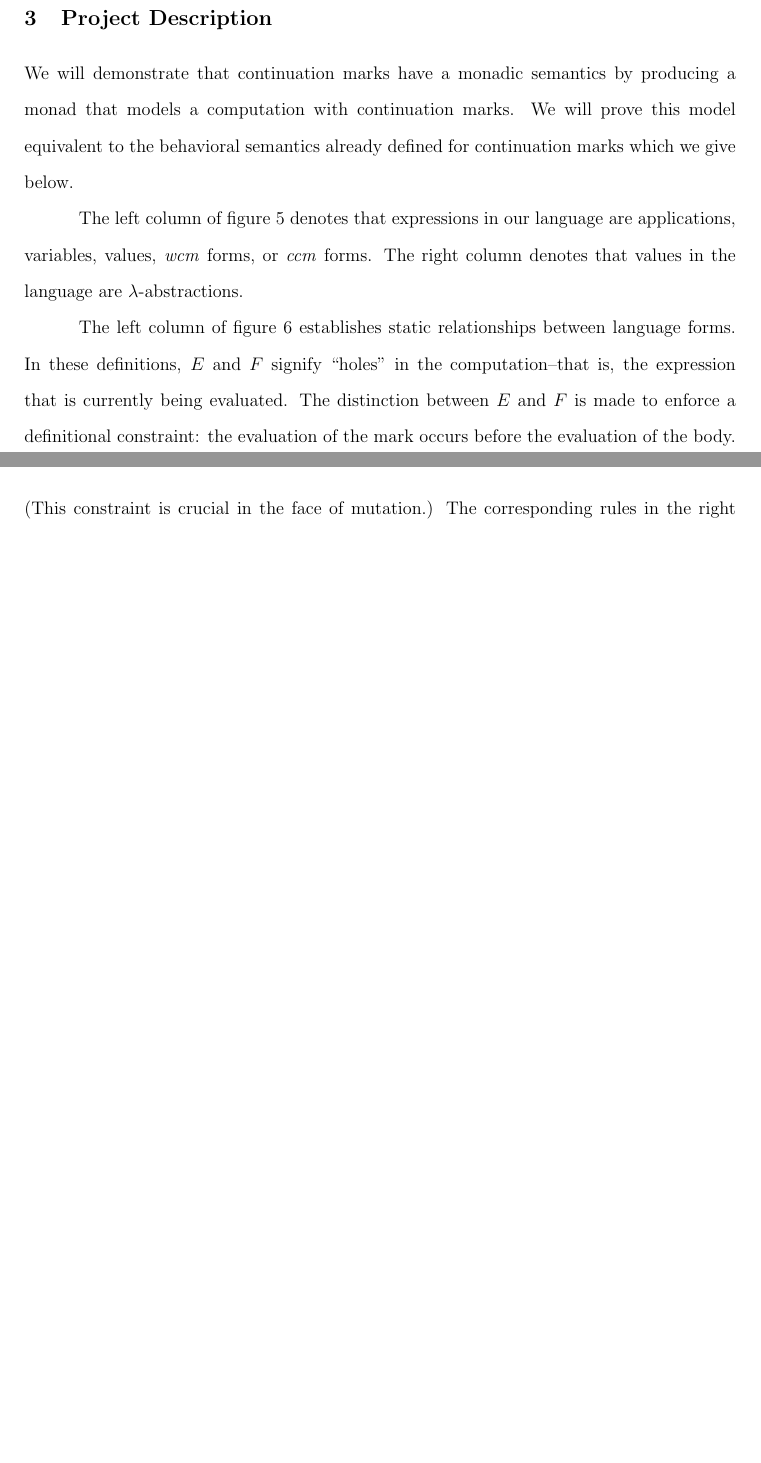
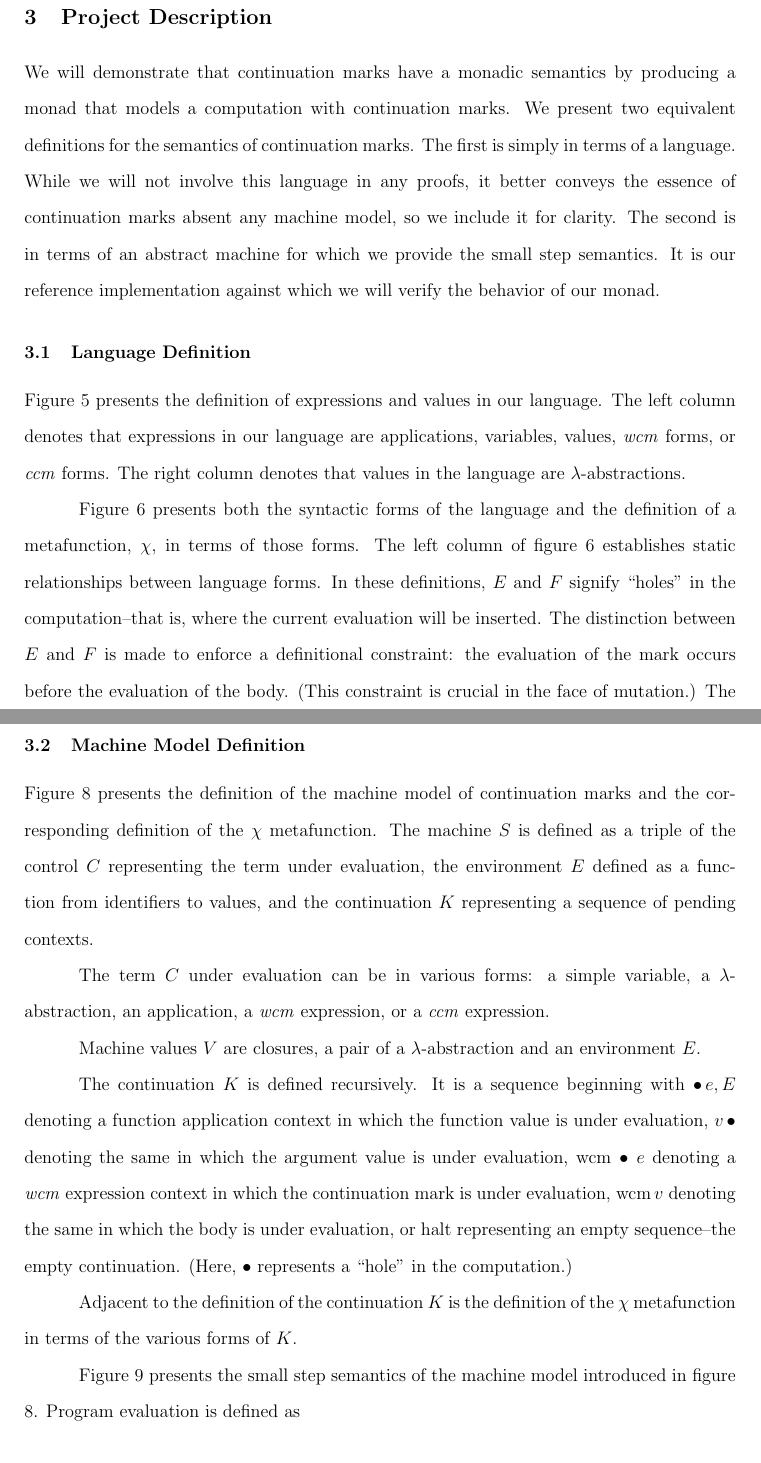
Before and after one commit to kimmyg/BYU-CS-MS, a LaTeX document (proposal/proposal.tex): two parts of pages 8 and 9 of 14 before the commit and two parts of pages 8 and 10 of 15 after it, joined at a grey line, cut so that both start at the same text, the shorter picture padded with empty space. Compiled offline with pdfLaTeX.

Commit message:
Essentially done. I'll go over it 4/26 and make local transformations before I submit it to advisor.

```diff
--- a/proposal/proposal.tex
+++ b/proposal/proposal.tex
@@ -424,8 +424,19 @@ evaluation context. In this instance, the previous mark is overwritten with the
 \section{Project Description}
 
 We will demonstrate that continuation marks have a monadic semantics by producing a monad
-that models a computation with continuation marks. We will prove  this model equivalent to
-the behavioral semantics already defined for continuation marks which we give below.
+that models a computation with continuation marks. We present two equivalent definitions
+for the semantics of continuation marks. The first is simply in terms of a language. While
+we will not involve this language in any proofs, it better conveys the essence of continuation
+marks absent any machine model, so we include it for clarity. The second is in terms of an
+abstract machine for which we provide the small step semantics. It is our reference
+implementation against which we will verify the behavior of our monad.
+
+\subsection{Language Definition}
+
+Figure \ref{domain-definition} presents the definition of expressions and values in our
+language. The left column denotes that expressions in our language are applications, variables,
+values, \emph{wcm} forms, or \emph{ccm} forms. The right column denotes that values in the
+language are $\lambda$-abstractions.
 
 \begin{figure}
 \begin{align*}
@@ -439,9 +450,15 @@ e = &(e\,e) & v = \lambda x. e\\
 \label{domain-definition}
 \end{figure}
 
-The left column of figure \ref{domain-definition} denotes that expressions in our language
-are applications, variables, values, \emph{wcm} forms, or \emph{ccm} forms. The right
-column denotes that values in the language are $\lambda$-abstractions.
+Figure \ref{language-definition} presents both the syntactic forms of the language and the
+definition of a metafunction, $\chi$, in terms of those forms. The left column of figure
+\ref{language-definition} establishes static relationships between language forms. In these
+definitions, $E$ and $F$ signify ``holes'' in the computation--that is, where the current
+evaluation will be inserted. The distinction between $E$ and $F$ is made to enforce a
+definitional constraint: the evaluation of the mark occurs before the evaluation of the
+body. (This constraint is crucial in the face of mutation.) The corresponding rules in the
+right column describe the evaluation of the $\chi$ metafunction upon which the evaluation
+of the \emph{ccm} form depends.
 
 \begin{figure}
 \begin{align*}
@@ -457,6 +474,6 @@ F = &[]                   & \chi([])                   &= \mathrm{empty}\\
 \end{figure}
 
-The left column of figure \ref{grammar} establishes static relationships between language forms. In these definitions, $E$ and $F$ signify ``holes'' in the computation--that is, the expression that is currently being evaluated. The distinction between $E$ and $F$ is made to enforce a definitional constraint: the evaluation of the mark occurs before the evaluation of the body. (This constraint is crucial in the face of mutation.) The corresponding rules in the right column describe the evaluation of the $\chi$ metafunction upon which the evaluation of the \emph{ccm} form depends.
+The definitions in figure \ref{language-semantics} establish the proper interpretation of various expressions. The first follows the typical definition of application. The second defines the tail behavior of the \emph{wcm} form. The third expresses that the \emph{wcm} form takes on the value of its body. Finally, the fourth defines the value of the \emph{ccm} form in terms of the $\chi$ metafunction.
 
 \begin{figure}
 \begin{align*}
@@ -470,2 +487,25 @@ E[(\mathrm{ccm})]                           &= E[\chi(E)]
 \end{figure}
 
+\subsection{Machine Model Definition}
+
+Figure \ref{machine-definition} presents the definition of the machine model of continuation
+marks and the corresponding definition of the $\chi$ metafunction. The machine $S$ is defined
+as a triple of the control $C$ representing the term under evaluation, the environment $E$
+defined as a function from identifiers to values, and the continuation $K$ representing a
+sequence of pending contexts.
+
+The term $C$ under evaluation can be in various forms: a simple variable, a $\lambda$-abstraction,
+an application, a \emph{wcm} expression, or a \emph{ccm} expression.
+
+Machine values $V$ are closures, a pair of a $\lambda$-abstraction and an environment $E$.
+
+The continuation $K$ is defined recursively. It is a sequence beginning with $\bullet\,e,E$
+denoting a function application context in which the function value is under evaluation,
+$v\,\bullet$ denoting the same in which the argument value is under evaluation, $\mathrm{wcm}\,
+\bullet\,e$ denoting a \emph{wcm} expression context in which the continuation mark is under
+evaluation, $\mathrm{wcm}\,v$ denoting the same in which the body is under evaluation, or
+$\mathrm{halt}$ representing an empty sequence--the empty continuation. (Here, $\bullet$
+represents a ``hole'' in the computation.)
+
+Adjacent to the definition of the continuation $K$ is the definition of the $\chi$ metafunction
+in terms of the various forms of $K$.
@@ -491,2 +531,4 @@ K= &\bullet e,E;k        & \chi(k)\\
 \end{figure}
 
+Figure \ref{machine-semantics} presents the small step semantics of the machine model
+introduced in figure \ref{machine-definition}. Program evaluation is defined as
```
Also changed, not shown: proposal/proposal.bib (+2 -1 lines), proposal/proposal.tex (74 more changed lines).
